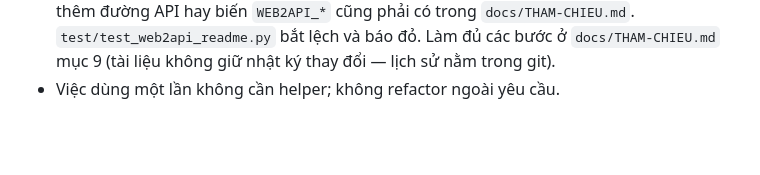
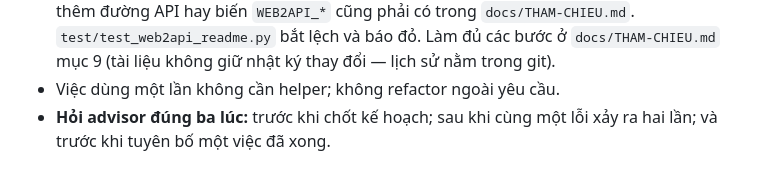
Before and after one commit to TriTue2011/web2api, a Markdown page: CLAUDE.md, the part around the change. GitHub-like rendering; blank space fills up the shorter version.

Commit message:
docs(claude): thêm quy tắc «hỏi advisor đúng ba lúc»
Quy tắc làm việc cho phiên Claude: hỏi advisor trước khi chốt kế hoạch, sau khi cùng một lỗi xảy ra hai lần, và trước khi
tuyên bố một việc đã xong. Chỉ đổi tài liệu hướng dẫn, không đổi mã.

Co-Authored-By: Claude Sonnet 5.5 <noreply@anthropic.com>
Claude-Session: https://claude.ai/code/session_01B3y7v6Yop55GW2bmgaAdcq

```diff
--- a/CLAUDE.md
+++ b/CLAUDE.md
@@ -53,6 +53,7 @@ Một lệnh hỏng là **DỪNG**: không cam kết, không đẩy. Test giao d
   `docs/THAM-CHIEU.md`. `test/test_web2api_readme.py` bắt lệch và báo đỏ.
   Làm đủ các bước ở `docs/THAM-CHIEU.md` mục 9 (tài liệu không giữ nhật ký thay đổi — lịch sử nằm trong git).
 - Việc dùng một lần không cần helper; không refactor ngoài yêu cầu.
+- **Hỏi advisor đúng ba lúc:** trước khi chốt kế hoạch; sau khi cùng một lỗi xảy ra hai lần; và trước khi tuyên bố một việc đã xong.
 
 ## Quy tắc chủ kho đã chốt (tóm tắt — bộ đầy đủ ở `/opt/claude-c2a/web2api-thiet-ke/QUY-TAC-CHU-MAY.md`, ngoài kho vì có dữ liệu nhà)
 
```
